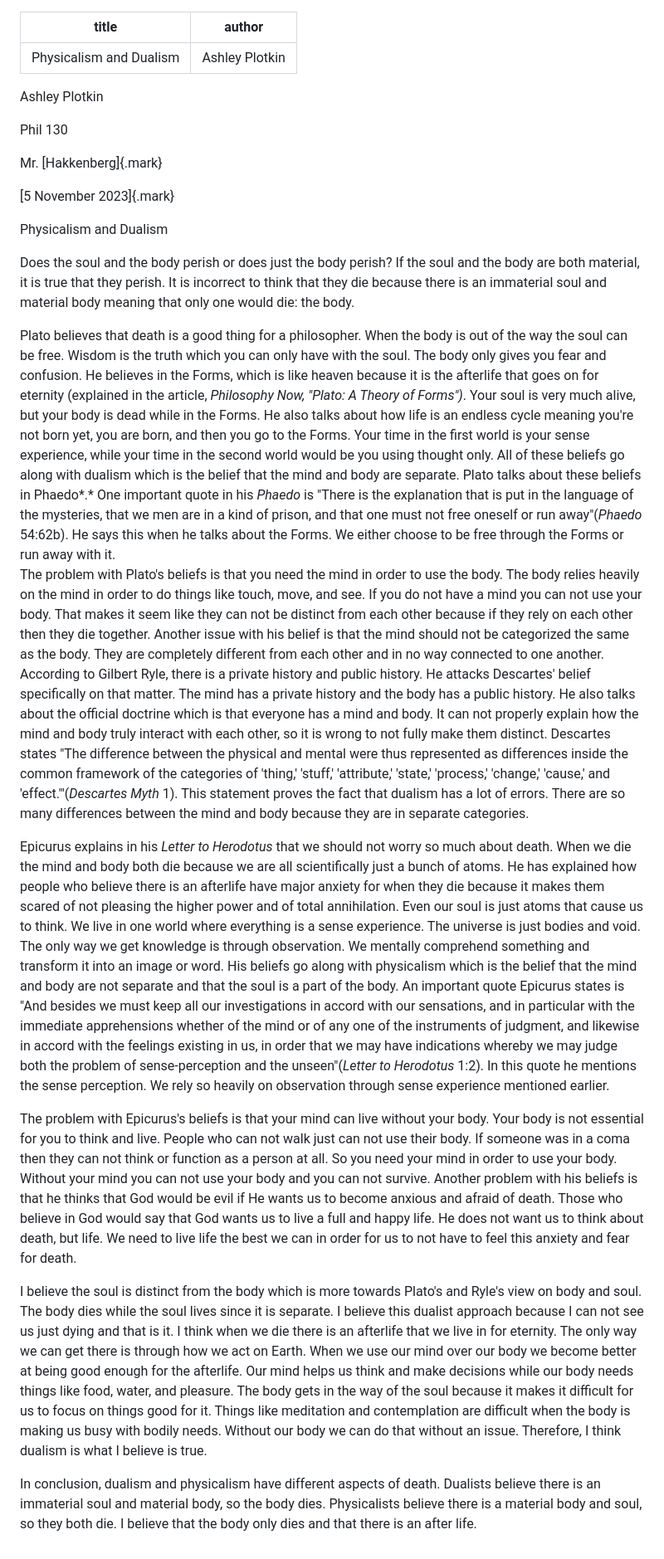
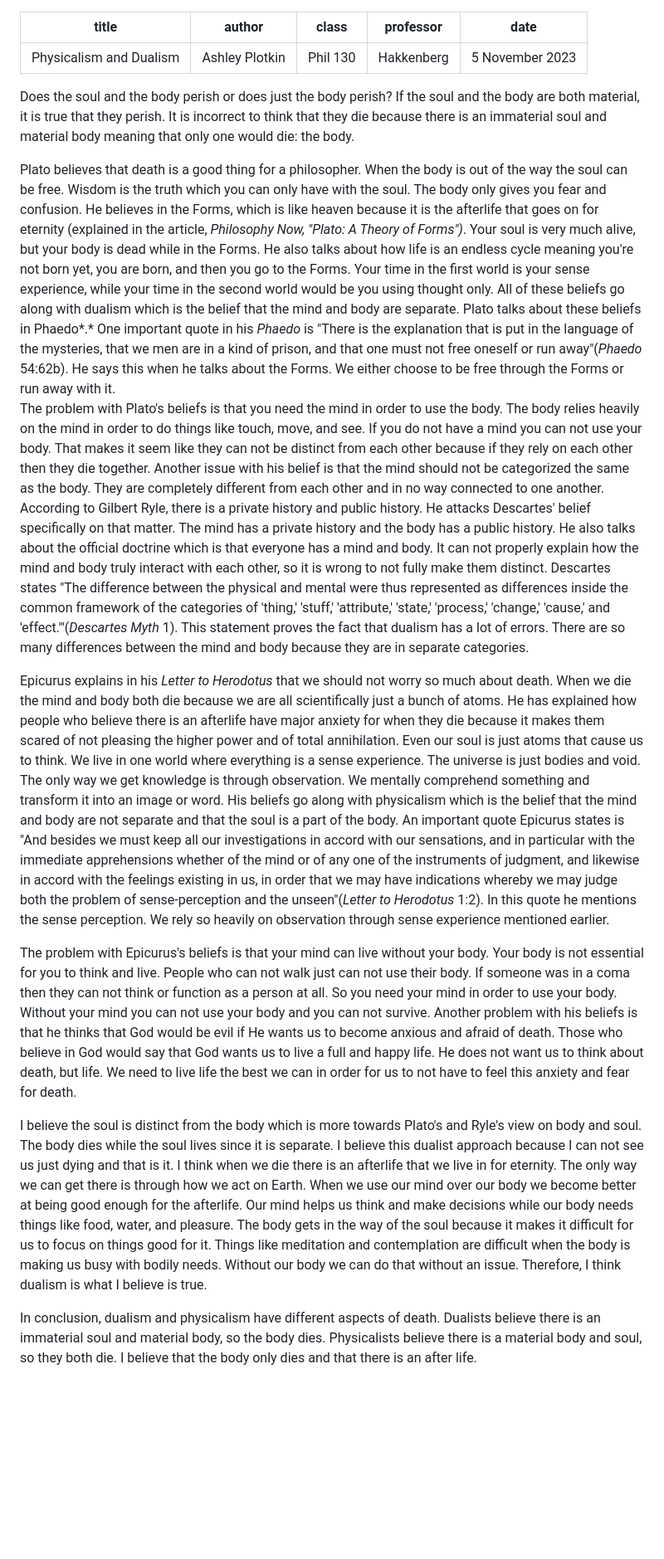
Before and after one commit to aplotkin1/comp250-notes, a Markdown page: Ashley-Plotkin-Essay-Revision/Phil-Paper.md, the part around the change. Shown at 83% size. Rendered like a GitHub page; blank space fills up the shorter version.

Commit message:
Put each sentence on its own line.

```diff
--- a/Ashley-Plotkin-Essay-Revision/Phil-Paper.md
+++ b/Ashley-Plotkin-Essay-Revision/Phil-Paper.md
@@ -1,27 +1,80 @@
 ---
 title: Physicalism and Dualism
 author: Ashley Plotkin
+class: Phil 130
+professor: Hakkenberg
+date: 5 November 2023
 ---
 
-Ashley Plotkin
+Does the soul and the body perish or does just the body perish?
+If the soul and the body are both material, it is true that they perish.
+It is incorrect to think that they die because there is an immaterial soul and material body meaning that only one would die: the body.
 
-Phil 130
+Plato believes that death is a good thing for a philosopher.
+When the body is out of the way the soul can be free.
+Wisdom is the truth which you can only have with the soul.
+The body only gives you fear and confusion.
+He believes in the Forms, which is like heaven because it is the afterlife that goes on for eternity (explained in the article, *Philosophy Now, "Plato: A Theory of Forms")*.
+Your soul is very much alive, but your body is dead while in the Forms.
+He also talks about how life is an endless cycle meaning you\'re not born yet, you are born, and then you go to the Forms.
+Your time in the first world is your sense experience, while your time in the second world would be you using thought only.
+All of these beliefs go along with dualism which is the belief that the mind and body are separate.
+Plato talks about these beliefs in Phaedo*.*
+One important quote in his *Phaedo* is "There is the explanation that is put in the language of the mysteries, that we men are in a kind of prison, and that one must not free oneself or run away"(*Phaedo* 54:62b).
+He says this when he talks about the Forms.
+We either choose to be free through the Forms or run away with it.\
+The problem with Plato's beliefs is that you need the mind in order to use the body.
+The body relies heavily on the mind in order to do things like touch, move, and see.
+If you do not have a mind you can not use your body.
+That makes it seem like they can not be distinct from each other because if they rely on each other then they die together.
+Another issue with his belief is that the mind should not be categorized the same as the body.
+They are completely different from each other and in no way connected to one another.
+According to Gilbert Ryle, there is a private history and public history.
+He attacks Descartes' belief specifically on that matter.
+The mind has a private history and the body has a public history.
+He also talks about the official doctrine which is that everyone has a mind and body.
+It can not properly explain how the mind and body truly interact with each other, so it is wrong to not fully make them distinct.
+Descartes states "The difference between the physical and mental were thus represented as differences inside the common framework of the categories of 'thing,' 'stuff,' 'attribute,' 'state,' 'process,' 'change,' 'cause,' and 'effect.'"(*Descartes Myth* 1).
+This statement proves the fact that dualism has a lot of errors.
+There are so many differences between the mind and body because they are in separate categories.
 
-Mr. [Hakkenberg]{.mark}
+Epicurus explains in his *Letter to Herodotus* that we should not worry so much about death.
+When we die the mind and body both die because we are all scientifically just a bunch of atoms.
+He has explained how people who believe there is an afterlife have major anxiety for when they die because it makes them scared of not pleasing the higher power and of total annihilation.
+Even our soul is just atoms that cause us to think.
+We live in one world where everything is a sense experience.
+The universe is just bodies and void.
+The only way we get knowledge is through observation.
+We mentally comprehend something and transform it into an image or word.
+His beliefs go along with physicalism which is the belief that the mind and body are not separate and that the soul is a part of the body.
+An important quote Epicurus states is "And besides we must keep all our investigations in accord with our sensations, and in particular with the immediate apprehensions whether of the mind or of any one of the instruments of judgment, and likewise in accord with the feelings existing in us, in order that we may have indications whereby we may judge both the problem of sense-perception and the unseen"(*Letter to Herodotus* 1:2).
+In this quote he mentions the sense perception.
+We rely so heavily on observation through sense experience mentioned earlier.
 
-[5 November 2023]{.mark}
+The problem with Epicurus's beliefs is that your mind can live without your body.
+Your body is not essential for you to think and live.
+People who can not walk just can not use their body.
+If someone was in a coma then they can not think or function as a person at all.
+So you need your mind in order to use your body.
+Without your mind you can not use your body and you can not survive.
+Another problem with his beliefs is that he thinks that God would be evil if He wants us to become anxious and afraid of death.
+Those who believe in God would say that God wants us to live a full and happy life.
+He does not want us to think about death, but life.
+We need to live life the best we can in order for us to not have to feel this anxiety and fear for death.
 
-Physicalism and Dualism
+I believe the soul is distinct from the body which is more towards Plato's and Ryle's view on body and soul.
+The body dies while the soul lives since it is separate.
+I believe this dualist approach because I can not see us just dying and that is it.
+I think when we die there is an afterlife that we live in for eternity.
+The only way we can get there is through how we act on Earth.
+When we use our mind over our body we become better at being good enough for the afterlife.
+Our mind helps us think and make decisions while our body needs things like food, water, and pleasure.
+The body gets in the way of the soul because it makes it difficult for us to focus on things good for it.
+Things like meditation and contemplation are difficult when the body is making us busy with bodily needs.
+Without our body we can do that without an issue.
+Therefore, I think dualism is what I believe is true.
 
-Does the soul and the body perish or does just the body perish? If the soul and the body are both material, it is true that they perish. It is incorrect to think that they die because there is an immaterial soul and material body meaning that only one would die: the body.
-
-Plato believes that death is a good thing for a philosopher. When the body is out of the way the soul can be free. Wisdom is the truth which you can only have with the soul. The body only gives you fear and confusion. He believes in the Forms, which is like heaven because it is the afterlife that goes on for eternity (explained in the article, *Philosophy Now, "Plato: A Theory of Forms")*. Your soul is very much alive, but your body is dead while in the Forms. He also talks about how life is an endless cycle meaning you\'re not born yet, you are born, and then you go to the Forms. Your time in the first world is your sense experience, while your time in the second world would be you using thought only. All of these beliefs go along with dualism which is the belief that the mind and body are separate. Plato talks about these beliefs in Phaedo*.* One important quote in his *Phaedo* is "There is the explanation that is put in the language of the mysteries, that we men are in a kind of prison, and that one must not free oneself or run away"(*Phaedo* 54:62b). He says this when he talks about the Forms. We either choose to be free through the Forms or run away with it.\
-The problem with Plato's beliefs is that you need the mind in order to use the body. The body relies heavily on the mind in order to do things like touch, move, and see. If you do not have a mind you can not use your body. That makes it seem like they can not be distinct from each other because if they rely on each other then they die together. Another issue with his belief is that the mind should not be categorized the same as the body. They are completely different from each other and in no way connected to one another. According to Gilbert Ryle, there is a private history and public history. He attacks Descartes' belief specifically on that matter. The mind has a private history and the body has a public history. He also talks about the official doctrine which is that everyone has a mind and body. It can not properly explain how the mind and body truly interact with each other, so it is wrong to not fully make them distinct. Descartes states "The difference between the physical and mental were thus represented as differences inside the common framework of the categories of 'thing,' 'stuff,' 'attribute,' 'state,' 'process,' 'change,' 'cause,' and 'effect.'"(*Descartes Myth* 1). This statement proves the fact that dualism has a lot of errors. There are so many differences between the mind and body because they are in separate categories.
-
-Epicurus explains in his *Letter to Herodotus* that we should not worry so much about death. When we die the mind and body both die because we are all scientifically just a bunch of atoms. He has explained how people who believe there is an afterlife have major anxiety for when they die because it makes them scared of not pleasing the higher power and of total annihilation. Even our soul is just atoms that cause us to think. We live in one world where everything is a sense experience. The universe is just bodies and void. The only way we get knowledge is through observation. We mentally comprehend something and transform it into an image or word. His beliefs go along with physicalism which is the belief that the mind and body are not separate and that the soul is a part of the body. An important quote Epicurus states is "And besides we must keep all our investigations in accord with our sensations, and in particular with the immediate apprehensions whether of the mind or of any one of the instruments of judgment, and likewise in accord with the feelings existing in us, in order that we may have indications whereby we may judge both the problem of sense-perception and the unseen"(*Letter to Herodotus* 1:2). In this quote he mentions the sense perception. We rely so heavily on observation through sense experience mentioned earlier.
-
-The problem with Epicurus's beliefs is that your mind can live without your body. Your body is not essential for you to think and live. People who can not walk just can not use their body. If someone was in a coma then they can not think or function as a person at all. So you need your mind in order to use your body. Without your mind you can not use your body and you can not survive. Another problem with his beliefs is that he thinks that God would be evil if He wants us to become anxious and afraid of death. Those who believe in God would say that God wants us to live a full and happy life. He does not want us to think about death, but life. We need to live life the best we can in order for us to not have to feel this anxiety and fear for death.
-
-I believe the soul is distinct from the body which is more towards Plato's and Ryle's view on body and soul. The body dies while the soul lives since it is separate. I believe this dualist approach because I can not see us just dying and that is it. I think when we die there is an afterlife that we live in for eternity. The only way we can get there is through how we act on Earth. When we use our mind over our body we become better at being good enough for the afterlife. Our mind helps us think and make decisions while our body needs things like food, water, and pleasure. The body gets in the way of the soul because it makes it difficult for us to focus on things good for it. Things like meditation and contemplation are difficult when the body is making us busy with bodily needs. Without our body we can do that without an issue. Therefore, I think dualism is what I believe is true.
-
-In conclusion, dualism and physicalism have different aspects of death. Dualists believe there is an immaterial soul and material body, so the body dies. Physicalists believe there is a material body and soul, so they both die. I believe that the body only dies and that there is an after life.
+In conclusion, dualism and physicalism have different aspects of death.
+Dualists believe there is an immaterial soul and material body, so the body dies.
+Physicalists believe there is a material body and soul, so they both die.
+I believe that the body only dies and that there is an after life.
```
